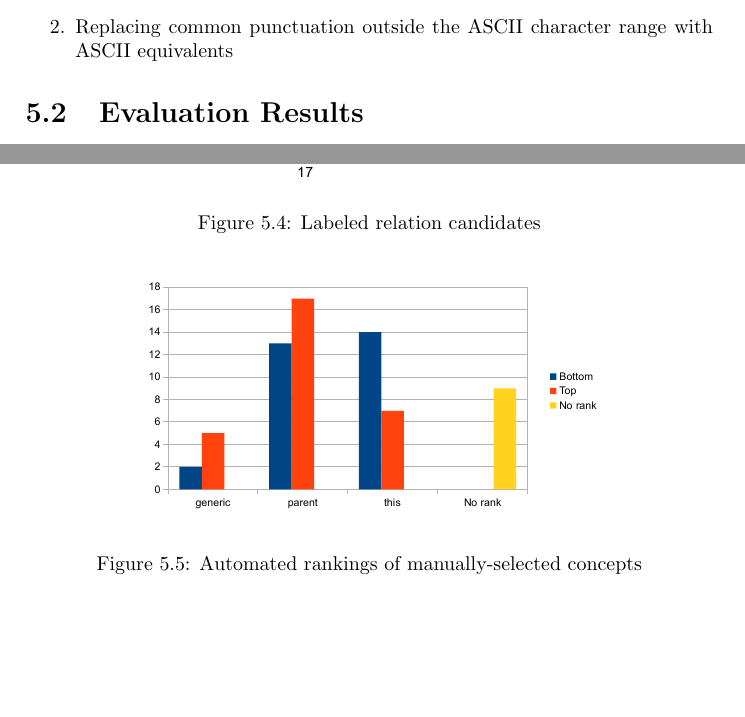
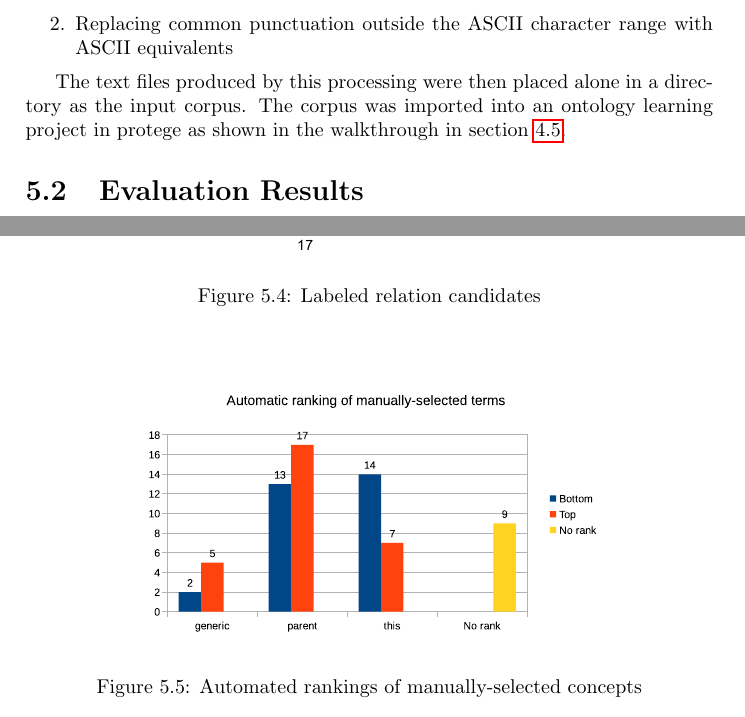
Before and after one commit to jbothma/Masters-Thesis-Report, a LaTeX thesis (report.tex): two parts of pages 44 and 47 of 63, joined at a grey line, cut so that both start at the same text, the shorter picture padded with empty space. Compiled offline with pdfLaTeX.

Commit message:
Update charts to show labels

```diff
--- a/report.tex
+++ b/report.tex
@@ -1273,6 +1274,9 @@ This processing consisted of
 \item Replacing common punctuation outside the ASCII character range with ASCII equivalents
 \end{enumerate}
 
+The text files produced by this processing were then placed alone in a directory as the input corpus.
+The corpus was imported into an ontology learning project in protege as shown in the walkthrough in section~\ref{sec:results:walkthrough}.
+
 \section{Evaluation Results}
 
 The resulting corpus consisted of 108 831 words.
@@ -1361,7 +1365,7 @@ Figure~\ref{fig:concepts-manual} shows the distribution of the different classes
 
 \begin{figure}
   \centering
-  \includegraphics[width=0.7\textwidth]{graphics/concepts-manual}
+  \includegraphics[width=0.7\textwidth]{graphics/concepts-manual.eps}
   \caption{Automated rankings of manually-selected concepts}
   \label{fig:concepts-manual}
 \end{figure}
```
Also changed, not shown: graphics/concepts-manual.eps (added), graphics/concepts-manual.pdf (deleted), graphics/concepts-mistakes.eps (added), graphics/concepts-mistakes.pdf (deleted), graphics/concepts.eps (added), graphics/concepts.pdf (deleted), graphics/subconcepts-mistakes.eps (added), report.tex (7 more changed lines).
